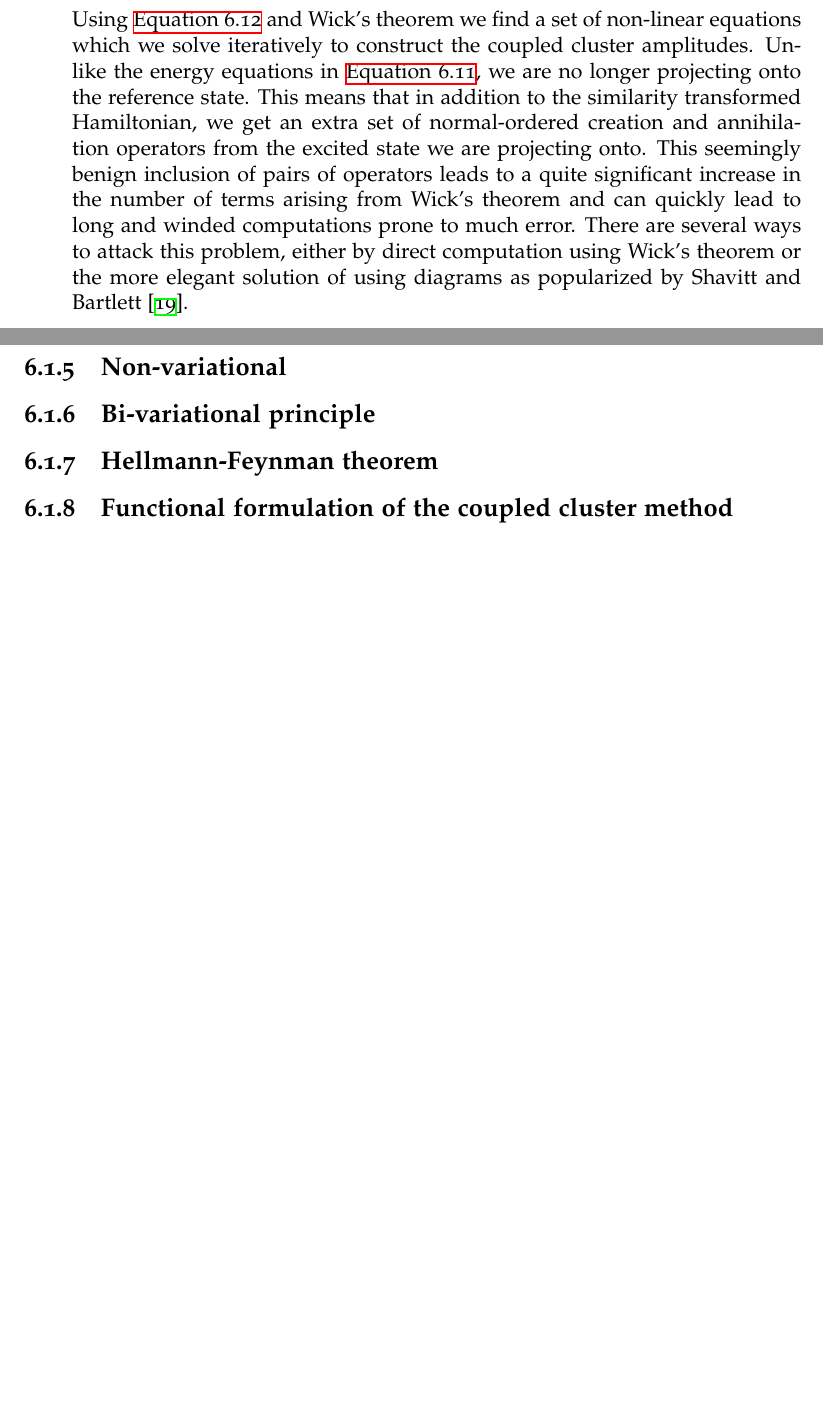
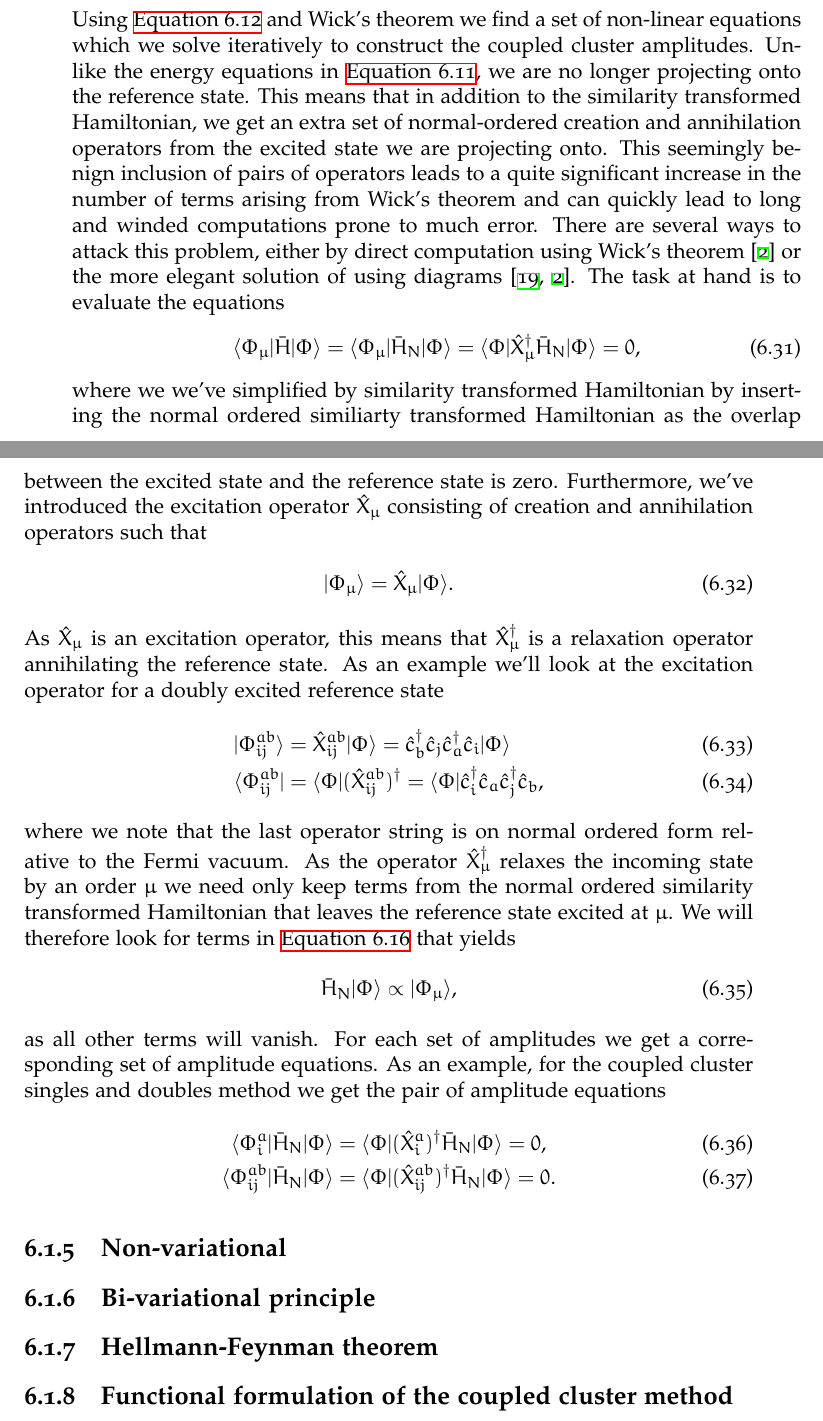
Before and after one commit to Schoyen/master-thesis, a LaTeX thesis (main.tex, which reads theory/coupled-cluster/coupled-cluster.tex): two parts of pages 66 and 67 of 111, joined at a grey line, cut so that both start at the same text, the shorter picture padded with empty space. Compiled offline with XeLaTeX.

Commit message:
Start on mechanics behind the amplitude equations

```diff
--- a/theory/coupled-cluster/coupled-cluster.tex
+++ b/theory/coupled-cluster/coupled-cluster.tex
@@ -450,9 +450,74 @@
             Wick's theorem and can quickly lead to long and winded computations
             prone to much error.
             There are several ways to attack this problem, either by direct
-            computation using Wick's theorem or the more elegant solution of
-            using diagrams as popularized by
-            \citeauthor{shavitt2009many} \cite{shavitt2009many}.
+            computation using Wick's theorem \cite{crawford2000introduction} or
+            the more elegant solution of using diagrams \cite{shavitt2009many,
+            crawford2000introduction}.
+            The task at hand is to evaluate the equations
+            \begin{align}
+                \bra{\slat_{\mu}}\simhamil\ket{\slat}
+                = \bra{\slat_{\mu}}\simhamil_N\ket{\slat}
+                = \bra{\slat}\hat{X}^{\dagger}_{\mu}\simhamil_N\ket{\slat}
+                = 0,
+            \end{align}
+            where we we've simplified by similarity transformed Hamiltonian
+            by inserting the normal ordered similiarty transformed Hamiltonian
+            as the overlap between the excited state and the reference state is
+            zero.
+            Furthermore, we've introduced the excitation operator
+            $\hat{X}_{\mu}$ consisting of creation and annihilation operators
+            such that
+            \begin{align}
+                \ket{\slat_{\mu}} = \hat{X}_{\mu}\ket{\slat}.
+            \end{align}
+            As $\hat{X}_{\mu}$ is an excitation operator, this means that
+            $\hat{X}^{\dagger}_{\mu}$ is a relaxation operator annihilating the
+            reference state.
+            As an example we'll look at the excitation operator for a doubly
+            excited reference state
+            \begin{align}
+                \ket{\slat^{ab}_{ij}}
+                &= \hat{X}^{ab}_{ij}\ket{\slat}
+                = \ccr{b}\can{j}\ccr{a}\can{i}\ketslat
+                \\
+                \bra{\slat^{ab}_{ij}}
+                &= \bra{\slat}(\hat{X}^{ab}_{ij})^{\dagger}
+                = \braslat \ccr{i}\can{a}\ccr{j}\can{b},
+            \end{align}
+            where we note that the last operator string is on normal ordered
+            form relative to the Fermi vacuum.
+            As the operator $\hat{X}^{\dagger}_{\mu}$ relaxes the incoming state
+            by an order $\mu$ we need only keep terms from the normal ordered
+            similarity transformed Hamiltonian that leaves the reference state
+            excited at $\mu$.
+            We will therefore look for terms in \autoref{eq:connected-hamil}
+            that yields
+            \begin{align}
+                \simhamil_N\ketslat
+                &\propto \ket{\slat_{\mu}},
+            \end{align}
+            as all other terms will vanish.
+            For each set of amplitudes we get a corresponding set of amplitude
+            equations.
+            As an example, for the coupled cluster singles and doubles method we
+            get the pair of amplitude equations
+            \begin{gather}
+                \bra{\slat^{a}_{i}}
+                \simhamil_N\ketslat
+                =
+                \bra{\slat}
+                (\hat{X}^{a}_{i})^{\dagger}
+                \simhamil_N\ketslat
+                = 0,
+                \\
+                \bra{\slat^{ab}_{ij}}
+                \simhamil_N\ketslat
+                =
+                \bra{\slat}
+                (\hat{X}^{ab}_{ij})^{\dagger}
+                \simhamil_N\ketslat
+                = 0.
+            \end{gather}
             % TODO: Remember to discuss the D-matrix
 
 
```
